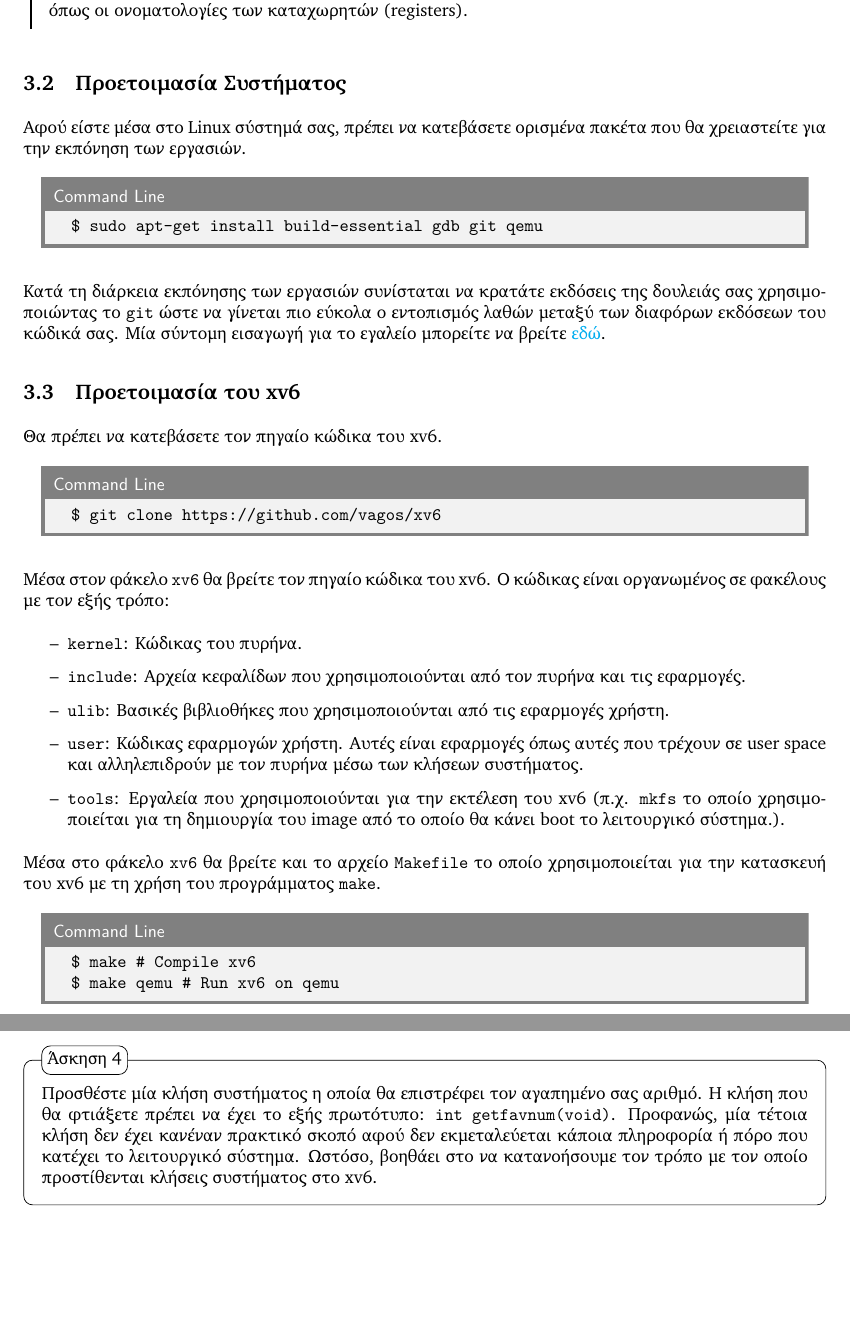
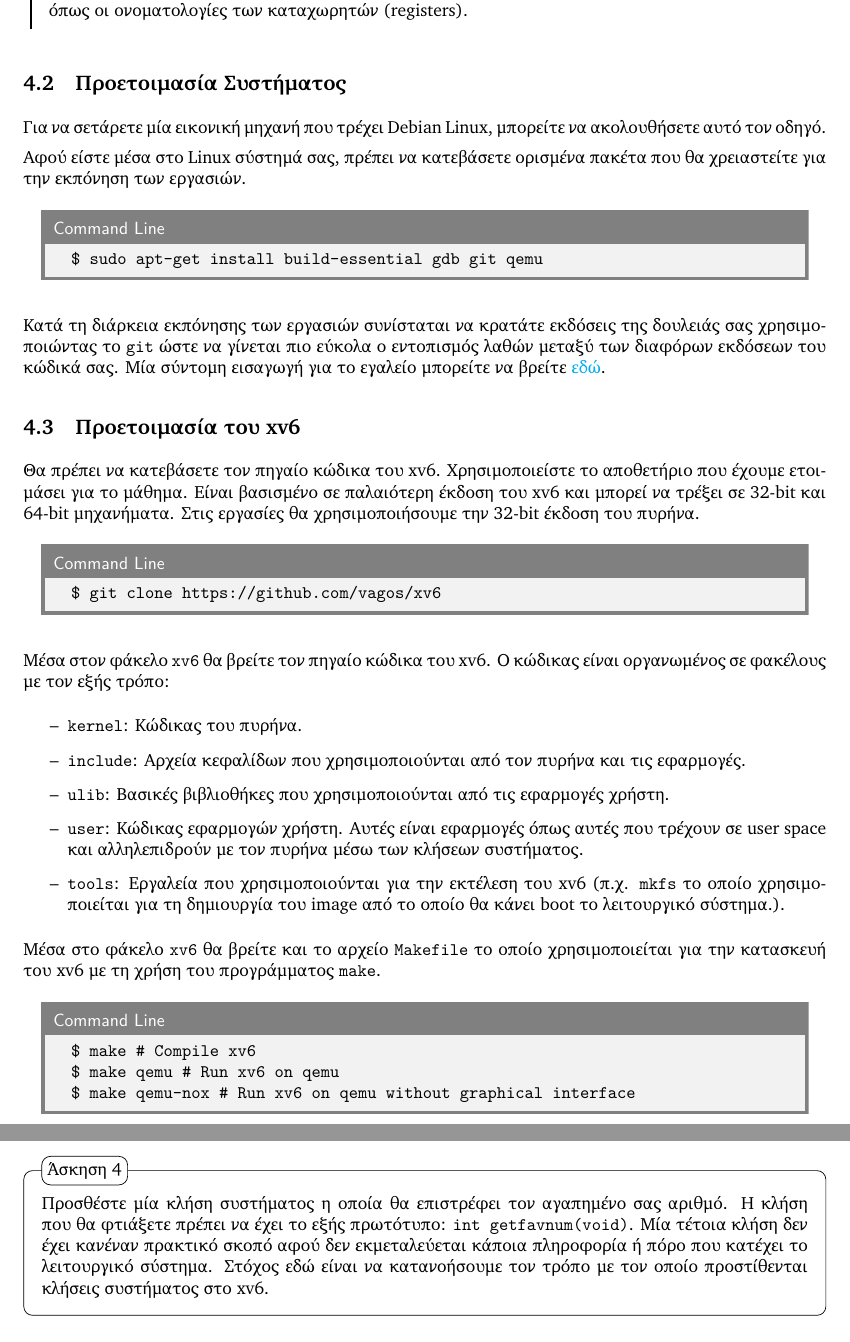
Before and after one commit to vagos/os-exercises, a LaTeX document (ex-xv6/system-call.tex): two parts of pages 3 and 4 of 5, joined at a grey line, cut so that both start at the same text, the shorter picture padded with empty space. Compiled offline with XeLaTeX.

Commit message:
EXERCISE: Small adjustments

```diff
--- a/ex-xv6/system-call.tex
+++ b/ex-xv6/system-call.tex
@@ -169,6 +166,8 @@ Debian-based distribution (π.χ. Ubuntu) τότε μπορείτε να προ
 
 \subsection{Προετοιμασία Συστήματος}
 
+Για να σετάρετε μία εικονική μηχανή που τρέχει Debian Linux, μπορείτε να ακολουθήσετε αυτό τον \href{}{οδηγό}.
+
 Αφού είστε μέσα στο Linux σύστημά σας, πρέπει να κατεβάσετε ορισμένα πακέτα που θα χρειαστείτε για την εκπόνηση των εργασιών.
 
 \begin{commandline}
@@ -183,7 +182,9 @@ $ sudo apt-get install build-essential gdb git qemu
 
 \subsection{Προετοιμασία του xv6}
 
-Θα πρέπει να κατεβάσετε τον πηγαίο κώδικα του xv6.
+Θα πρέπει να κατεβάσετε τον πηγαίο κώδικα του xv6. Χρησιμοποιείστε το αποθετήριο που έχουμε ετοιμάσει για το μάθημα.
+Είναι βασισμένο σε παλαιότερη έκδοση του xv6 και μπορεί να τρέξει σε 32-bit και 64-bit μηχανήματα.
+Στις εργασίες θα χρησιμοποιήσουμε την 32-bit έκδοση του πυρήνα.
 
 \begin{commandline}
 \begin{verbatim}
@@ -208,6 +209,7 @@ $ git clone https://github.com/vagos/xv6
 \begin{verbatim}
 $ make # Compile xv6
 $ make qemu # Run xv6 on qemu
+$ make qemu-nox # Run xv6 on qemu without graphical interface
 \end{verbatim}
 % $ make qemu-gdb # Run xv6 on qemu and wait for gdb (gnu debugger) connection
 \end{commandline}
@@ -249,8 +251,8 @@ $ make qemu # Run xv6 on qemu
 \begin{question}
     Προσθέστε μία κλήση συστήματος η οποία θα επιστρέφει τον αγαπημένο σας αριθμό.
     Η κλήση που θα φτιάξετε πρέπει να έχει το εξής πρωτότυπο: \src{int getfavnum(void)}.
-    Προφανώς, μία τέτοια κλήση δεν έχει κανέναν πρακτικό σκοπό αφού δεν εκμεταλεύεται κάποια πληροφορία ή
-    πόρο που κατέχει το λειτουργικό σύστημα. Ωστόσο, βοηθάει στο να κατανοήσουμε τον τρόπο με τον οποίο
+    Μία τέτοια κλήση δεν έχει κανέναν πρακτικό σκοπό αφού δεν εκμεταλεύεται κάποια πληροφορία ή
+    πόρο που κατέχει το λειτουργικό σύστημα. Στόχος εδώ είναι να κατανοήσουμε τον τρόπο με τον οποίο
     προστίθενται κλήσεις συστήματος στο xv6.
 \end{question}
 
```
Also changed, not shown: ex-xv6/system-call.tex (7 more changed lines).
